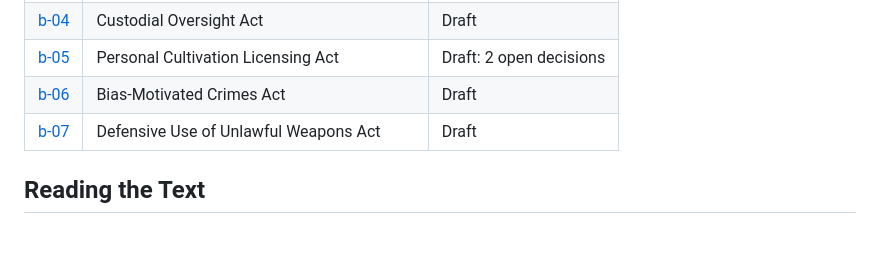
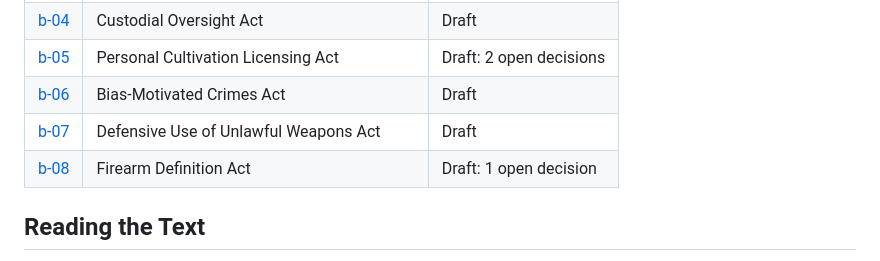
Before and after one commit to d4140n-4h3-1/Republic_of_Concordia, a Markdown page: README.md, the part around the change. Rendered like a GitHub page; blank space fills up the shorter version.

```diff
--- a/README.md
+++ b/README.md
@@ -52,6 +52,7 @@ Bills live in [`constitution/bills/`](constitution/bills/). Each one is written
 | [b-05](constitution/bills/b-05.md) | Personal Cultivation Licensing Act | Draft: 2 open decisions |
 | [b-06](constitution/bills/b-06.md) | Bias-Motivated Crimes Act | Draft |
 | [b-07](constitution/bills/b-07.md) | Defensive Use of Unlawful Weapons Act | Draft |
+| [b-08](constitution/bills/b-08.md) | Firearm Definition Act | Draft: 1 open decision |
 
 ## Reading the Text
 
```
Also changed, not shown: constitution/bills/b-08.md (added, +76 -0 lines).
